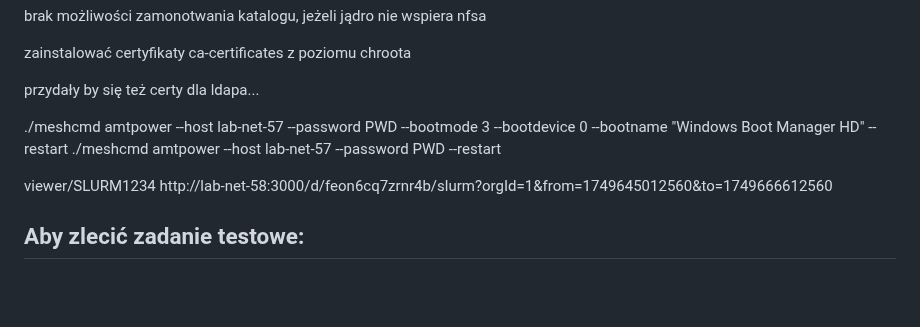
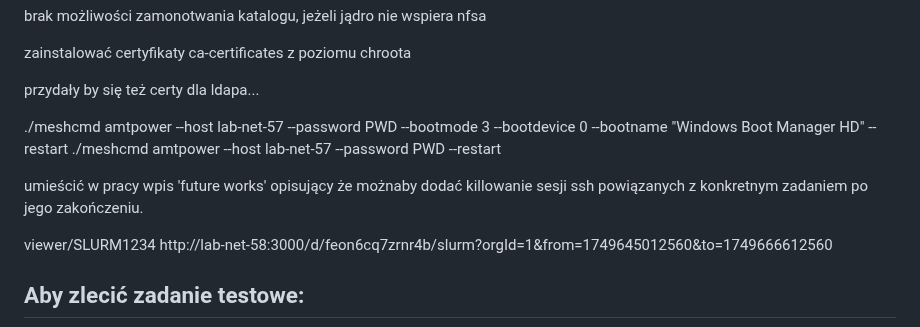
Before and after one commit to JanMetz/Slurm-Management-App, a Markdown page: system-config/notes/notes.md, the part around the change. Rendered like a GitHub page; blank space fills up the shorter version.

```diff
--- a/system-config/notes/notes.md
+++ b/system-config/notes/notes.md
@@ -129,6 +129,8 @@ przydały by się też certy dla ldapa...
 ./meshcmd amtpower --host lab-net-57 --password PWD --bootmode 3 --bootdevice 0  --bootname "Windows Boot Manager HD" --restart
 ./meshcmd amtpower --host lab-net-57 --password PWD --restart
 
+umieścić w pracy wpis 'future works' opisujący że możnaby dodać killowanie sesji ssh powiązanych z konkretnym zadaniem po jego zakończeniu.
+
 viewer/SLURM1234
 http://lab-net-58:3000/d/feon6cq7zrnr4b/slurm?orgId=1&from=1749645012560&to=1749666612560
 
```
